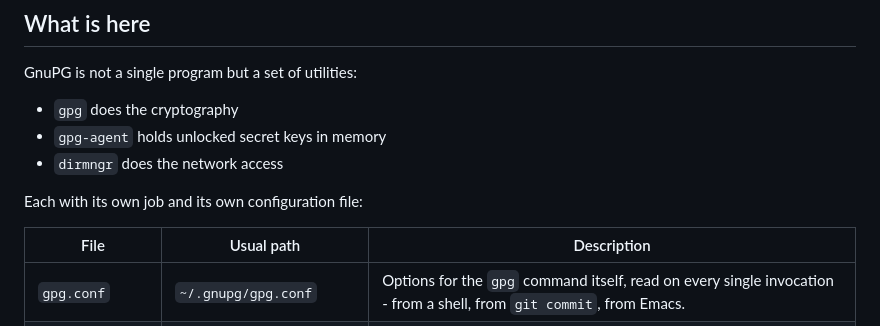
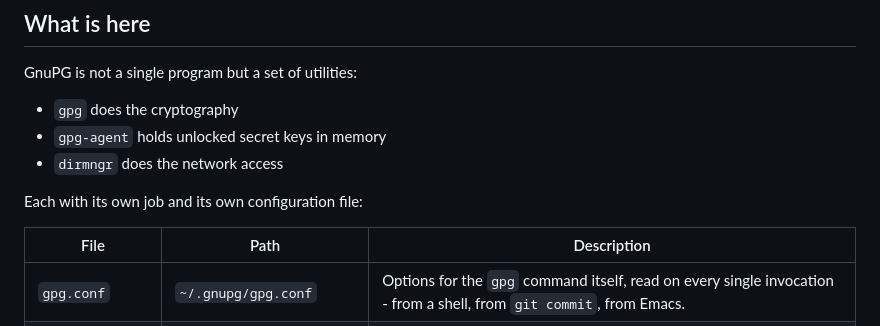
Before and after one commit to 0xAX/dotfiles, a Markdown page: .gnupg/README.md, the part around the change. Rendered like a GitHub page.

Commit message:
gpg: improve README
Signed-off-by: Alexander Kuleshov <kuleshovmail@gmail.com>

```diff
--- a/.gnupg/README.md
+++ b/.gnupg/README.md
@@ -21,8 +21,8 @@ GnuPG is not a single program but a set of utilities:
 
 Each with its own job and its own configuration file:
 
-| File             | Usual path                | Description                                                                                                            |
-| ---------------- | ------------------------- | ---------------------------------------------------------------------------------------------------------------------- |
+| File             | Path                      | Description                                                                                                             |
+| ---------------- | ------------------------- | ----------------------------------------------------------------------------------------------------------------------- |
 | `gpg.conf`       | `~/.gnupg/gpg.conf`       | Options for the `gpg` command itself, read on every single invocation - from a shell, from `git commit`, from Emacs.    |
 | `gpg-agent.conf` | `~/.gnupg/gpg-agent.conf` | Options for the agent that keeps unlocked keys in memory and decides how long a passphrase stays cached.                |
 | `dirmngr.conf`   | `~/.gnupg/dirmngr.conf`   | Options for the daemon that does the networking: which keyserver `--recv-keys`, `--send-keys` and WKD lookups talk to.  |
```
